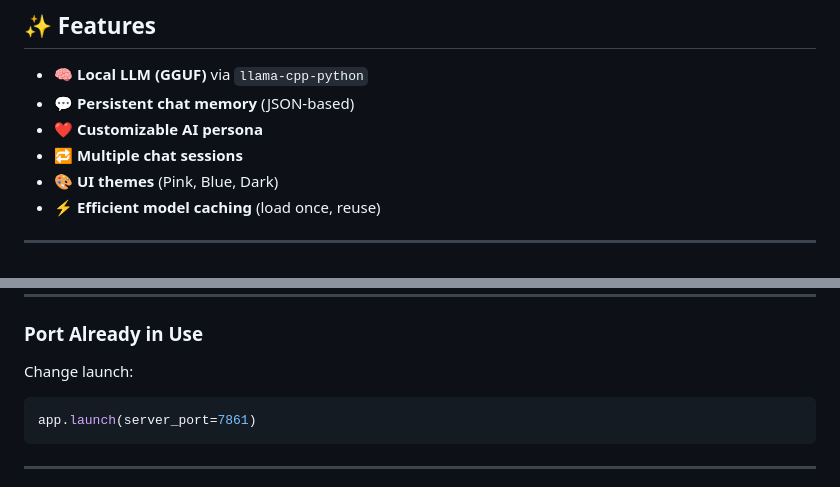
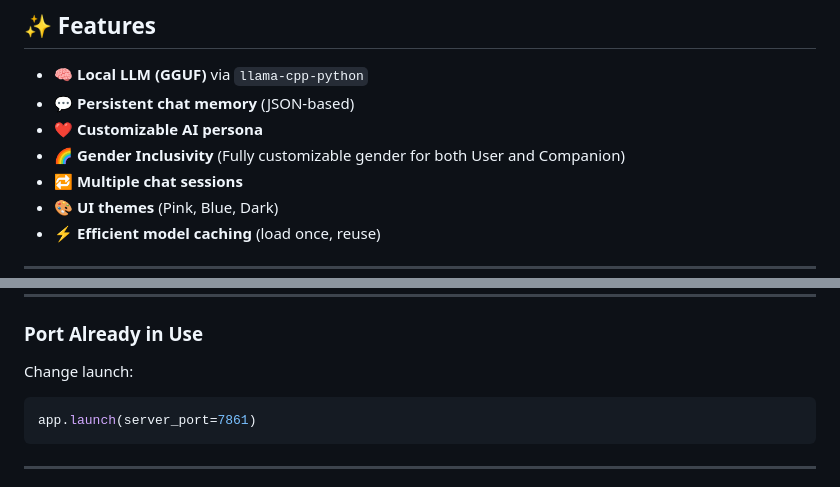
Before and after one commit to Hardik-7892/AI-Companion, a Markdown page: README.md, 2 parts joined by grey strips. GitHub-like rendering.

````diff
--- a/README.md
+++ b/README.md
@@ -16,6 +16,7 @@ This version introduces a **modular architecture** with separate components for:
 * 🧠 **Local LLM (GGUF)** via `llama-cpp-python`
 * 💬 **Persistent chat memory** (JSON-based)
 * ❤️ **Customizable AI persona**
+* 🌈 **Gender Inclusivity** (Fully customizable gender for both User and Companion)
 * 🔁 **Multiple chat sessions**
 * 🎨 **UI themes** (Pink, Blue, Dark)
 * ⚡ **Efficient model caching** (load once, reuse)
@@ -251,7 +247,7 @@ models/
 
 Change launch:
 
-```python
+```bash
 app.launch(server_port=7861)
 ```
 
````
Also changed, not shown: other parts of README.md (+7 -12 lines).
